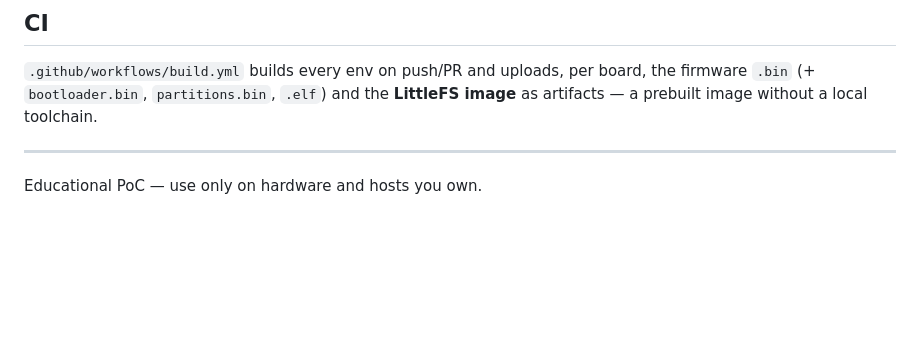
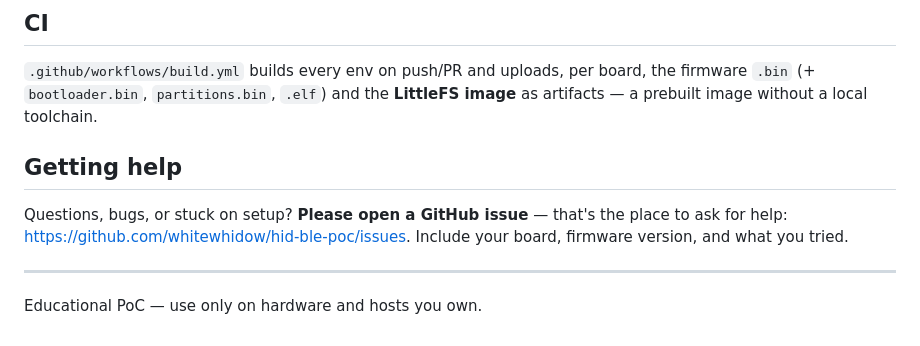
Before and after one commit to whitewhidow/hid-ble-poc, a Markdown page: README.md, the part around the change. Drawn GitHub-style; blank space fills up the shorter version.

Commit message:
docs: add 'getting help -> open a GitHub issue' section to README

```diff
--- a/README.md
+++ b/README.md
@@ -132,6 +132,12 @@ publishes `hid-ble-poc-app-<board>.bin` to the GitHub release; the board pulls
 the firmware `.bin` (+ `bootloader.bin`, `partitions.bin`, `.elf`) and the
 **LittleFS image** as artifacts — a prebuilt image without a local toolchain.
 
+## Getting help
+
+Questions, bugs, or stuck on setup? **Please open a GitHub issue** — that's the place to
+ask for help: <https://github.com/whitewhidow/hid-ble-poc/issues>. Include your board,
+firmware version, and what you tried.
+
 ---
 
 Educational PoC — use only on hardware and hosts you own.
```
